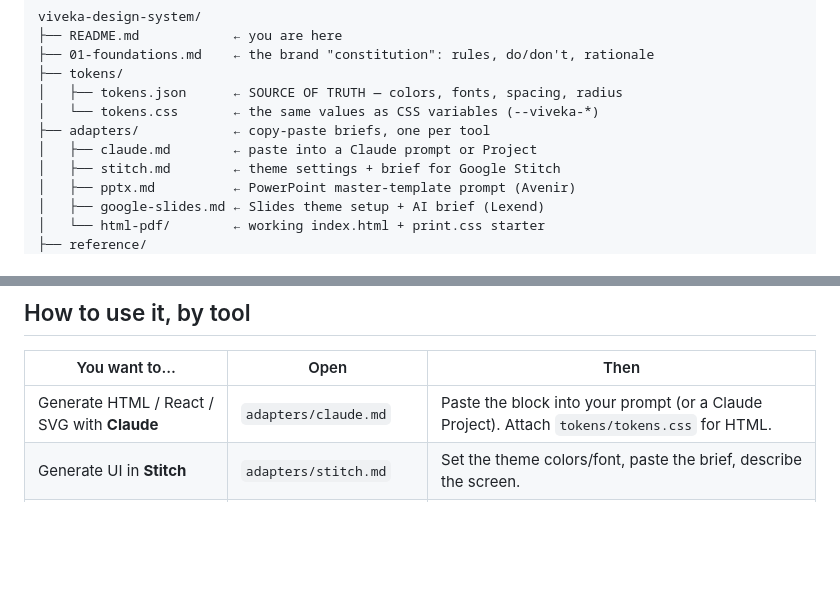
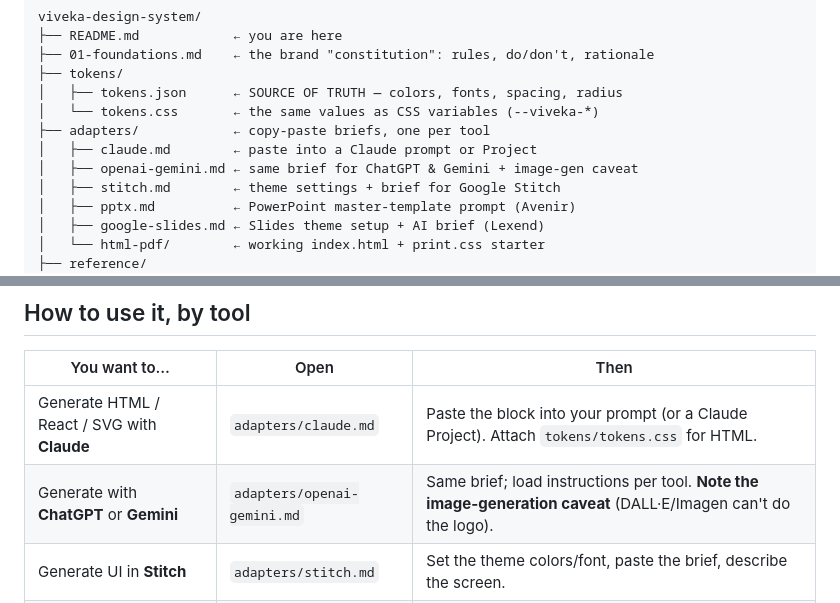
Before and after one commit to barisokur/viveka-design-system, a Markdown page: README.md, 2 parts joined by grey strips. Drawn GitHub-style; blank space fills up the shorter version.

```diff
--- a/README.md
+++ b/README.md
@@ -17,6 +17,7 @@ viveka-design-system/
 │   └── tokens.css       ← the same values as CSS variables (--viveka-*)
 ├── adapters/            ← copy-paste briefs, one per tool
 │   ├── claude.md        ← paste into a Claude prompt or Project
+│   ├── openai-gemini.md ← same brief for ChatGPT & Gemini + image-gen caveat
 │   ├── stitch.md        ← theme settings + brief for Google Stitch
 │   ├── pptx.md          ← PowerPoint master-template prompt (Avenir)
 │   ├── google-slides.md ← Slides theme setup + AI brief (Lexend)
@@ -38,6 +39,7 @@ Design decisions (navy is `#00008B`, headlines are bold, no shadows…) live in
 | You want to… | Open | Then |
 |---|---|---|
 | Generate HTML / React / SVG with **Claude** | `adapters/claude.md` | Paste the block into your prompt (or a Claude Project). Attach `tokens/tokens.css` for HTML. |
+| Generate with **ChatGPT** or **Gemini** | `adapters/openai-gemini.md` | Same brief; load instructions per tool. **Note the image-generation caveat** (DALL·E/Imagen can't do the logo). |
 | Generate UI in **Stitch** | `adapters/stitch.md` | Set the theme colors/font, paste the brief, describe the screen. |
 | Make a **PDF** or **web page** | `adapters/html-pdf/` | Open `index.html`, edit content, Print → Save as PDF. |
 | Build a **PowerPoint** deck | `adapters/pptx.md` | Feed the prompt to a deck tool, or build the 8 masters by hand. |
```
Also changed, not shown: adapters/openai-gemini.md (added, +69 -0 lines).
